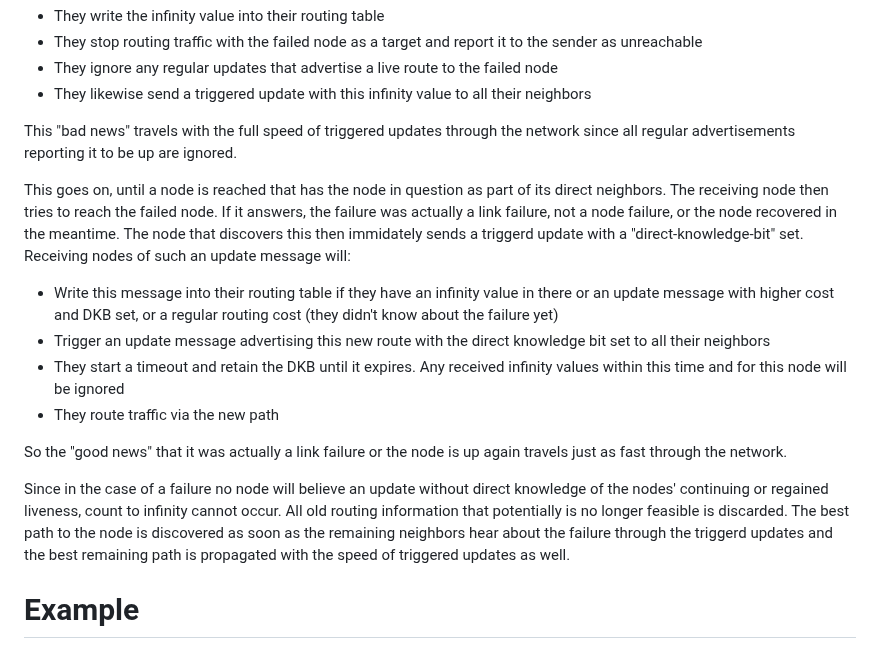
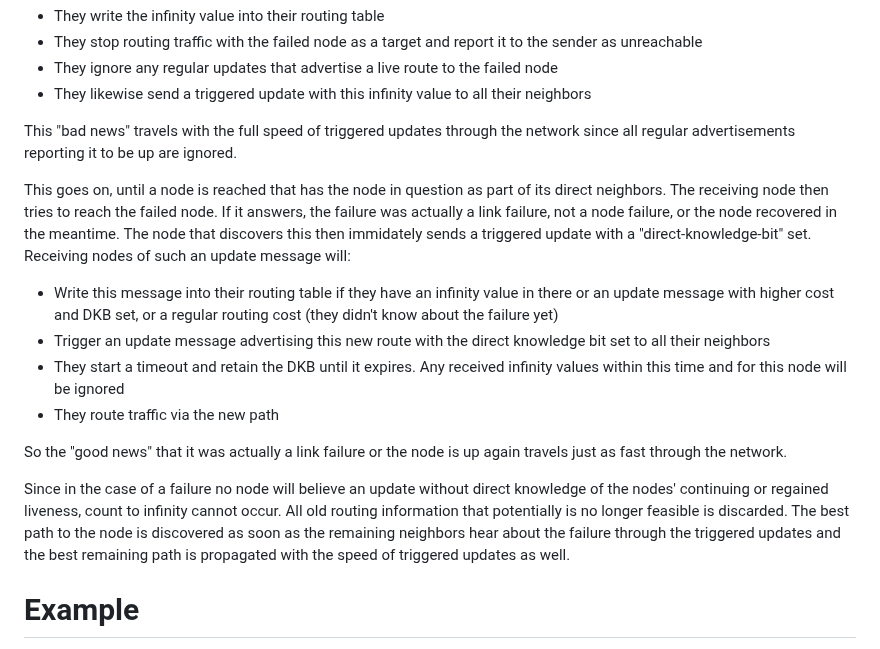
Before and after one commit to Sebastianmueller22/network-protocol, a Markdown page: draft-sebastian-mueller-direct-knowledge-extenstioin.md, the part around the change. Drawn GitHub-style.

```diff
--- a/draft-sebastian-mueller-direct-knowledge-extenstioin.md
+++ b/draft-sebastian-mueller-direct-knowledge-extenstioin.md
@@ -68,7 +68,7 @@ It then sends a triggered update on all of its interfaces with the route to the
 
 This "bad news" travels with the full speed of triggered updates through the network since all regular advertisements reporting it to be up are ignored.
 
-This goes on, until a node is reached that has the node in question as part of its direct neighbors. The receiving node then tries to reach the failed node. If it answers, the failure was actually a link failure, not a node failure, or the node recovered in the meantime. The node that discovers this then immidately sends a triggerd update with a "direct-knowledge-bit" set. Receiving nodes of such an update message will:
+This goes on, until a node is reached that has the node in question as part of its direct neighbors. The receiving node then tries to reach the failed node. If it answers, the failure was actually a link failure, not a node failure, or the node recovered in the meantime. The node that discovers this then immidately sends a triggered update with a "direct-knowledge-bit" set. Receiving nodes of such an update message will:
 
 - Write this message into their routing table if they have an infinity value in there or an update message with higher cost and DKB set, or a regular routing cost (they didn't know about the failure yet)
 - Trigger an update message advertising this new route with the direct knowledge bit set to all their neighbors
@@ -77,7 +77,7 @@ This goes on, until a node is reached that has the node in question as part of i
 
 So the "good news" that it was actually a link failure or the node is up again travels just as fast through the network.
 
-Since in the case of a failure no node will believe an update without direct knowledge of the nodes' continuing or regained liveness, count to infinity cannot occur. All old routing information that potentially is no longer feasible is discarded. The best path to the node is discovered as soon as the remaining neighbors hear about the failure through the triggerd updates and the best remaining path is propagated with the speed of triggered updates as well.
+Since in the case of a failure no node will believe an update without direct knowledge of the nodes' continuing or regained liveness, count to infinity cannot occur. All old routing information that potentially is no longer feasible is discarded. The best path to the node is discovered as soon as the remaining neighbors hear about the failure through the triggered updates and the best remaining path is propagated with the speed of triggered updates as well.
 
 # Example
 
```
